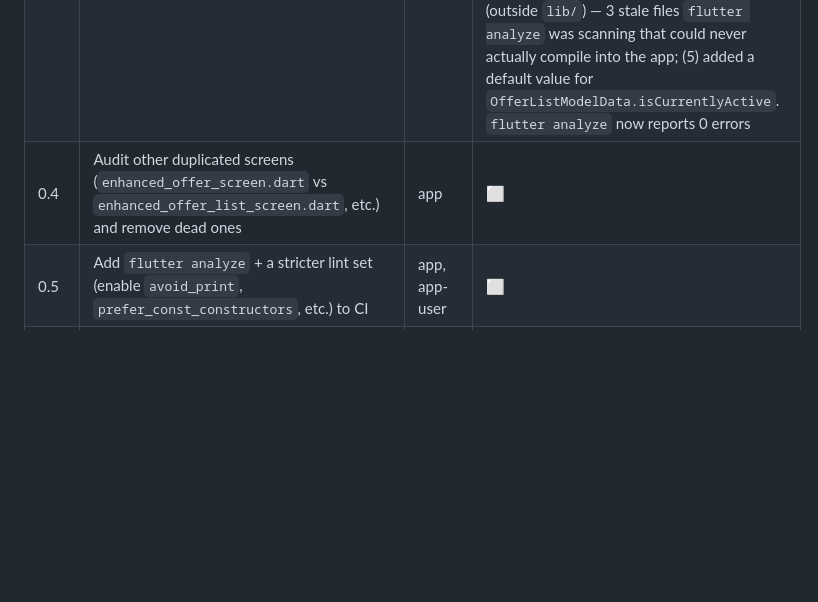
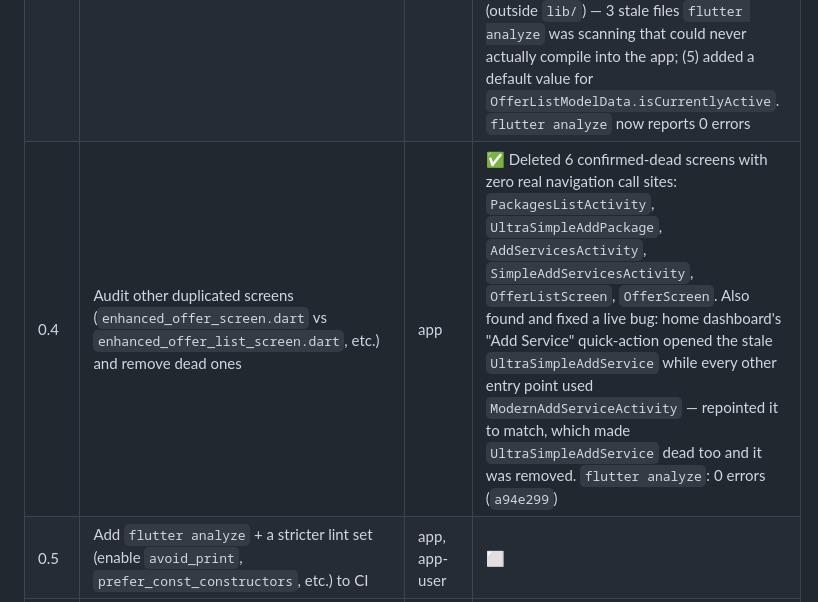
Before and after one commit to car-detail/app, a Markdown page: upgrade_plan.md, the part around the change. Drawn GitHub-style; blank space fills up the shorter version.

Commit message:
Update upgrade_plan.md: Phase 0.4 done
Co-Authored-By: Claude Sonnet 5 <noreply@anthropic.com>

```diff
--- a/upgrade_plan.md
+++ b/upgrade_plan.md
@@ -36,7 +36,7 @@
 | 0.2 | Identify which vendor-registration screen is actually wired into navigation (`simple_add_shop_activity.dart` vs `ultra_simple_vendor_registration.dart` vs `edit_vendor_activity.dart`) | app | ✅ `SimpleAddShopActivity` confirmed live; `UltraSimpleVendorRegistration` chain confirmed unreachable (`/register` route had zero callers) |
 | 0.3 | Delete the dead/superseded onboarding variants once confirmed | app | ✅ Deleted `registor_vendor_activity.dart`, `simple_registor_vendor_activity.dart`, `ultra_simple_vendor_registration.dart`; collapsed redundant redirect wrapper; removed dead `/register` route; `flutter analyze` clean of new errors (`b6b1259`) |
 | 0.3a | Triage the 24 pre-existing `flutter analyze` errors surfaced during this cleanup | app | ✅ Fixed all 24: (1) `ApiFuntion.dart` had a duplicate `patchdatauser` method plus a stray extra `}` that prematurely closed the class, hiding `sendMultipartRequest` from 4 call sites — removed the duplicate + brace; (2) `edit_user_details_activity.dart` had a botched duplicate-paste breaking `_buildTextField`, cleaned up; (3) `LoginActivity.dart` was fully dead (superseded by `new_login_activity.dart`, zero real references) — deleted; (4) discovered and deleted an entire stray duplicate `features/` directory at the *project root* (outside `lib/`) — 3 stale files `flutter analyze` was scanning that could never actually compile into the app; (5) added a default value for `OfferListModelData.isCurrentlyActive`. `flutter analyze` now reports 0 errors |
-| 0.4 | Audit other duplicated screens (`enhanced_offer_screen.dart` vs `enhanced_offer_list_screen.dart`, etc.) and remove dead ones | app | ⬜ |
+| 0.4 | Audit other duplicated screens (`enhanced_offer_screen.dart` vs `enhanced_offer_list_screen.dart`, etc.) and remove dead ones | app | ✅ Deleted 6 confirmed-dead screens with zero real navigation call sites: `PackagesListActivity`, `UltraSimpleAddPackage`, `AddServicesActivity`, `SimpleAddServicesActivity`, `OfferListScreen`, `OfferScreen`. Also found and fixed a live bug: home dashboard's "Add Service" quick-action opened the stale `UltraSimpleAddService` while every other entry point used `ModernAddServiceActivity` — repointed it to match, which made `UltraSimpleAddService` dead too and it was removed. `flutter analyze`: 0 errors (`a94e299`) |
 | 0.5 | Add `flutter analyze` + a stricter lint set (enable `avoid_print`, `prefer_const_constructors`, etc.) to CI | app, app-user | ⬜ |
 | 0.6 | Set up CI (GitHub Actions or similar) running analyze + tests on PRs | app, app-user, cahrz-api | ⬜ |
 
```
